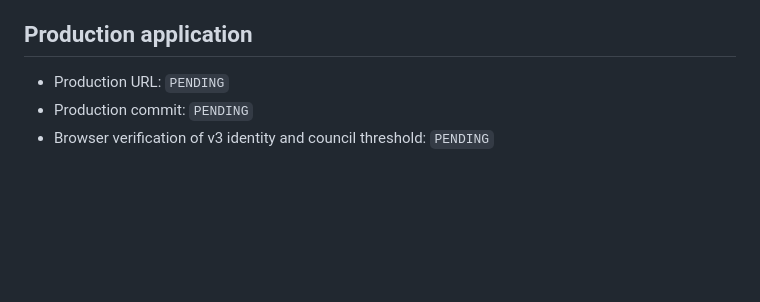
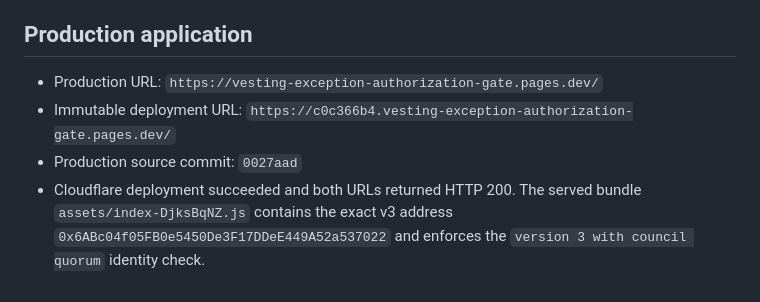
Before and after one commit to hathanh6819/Vesting-Exception-Authorization-Gate, a Markdown page: docs/live-e2e-v3.md, the part around the change. Drawn GitHub-style; blank space fills up the shorter version.

Commit message:
Document verified v3 production deployment

```diff
--- a/docs/live-e2e-v3.md
+++ b/docs/live-e2e-v3.md
@@ -44,6 +44,7 @@ Replay transaction: `0x9028c94fd611005ef62e9622060b6766445505db8d3aee16f1b752552
 
 ## Production application
 
-- Production URL: `PENDING`
-- Production commit: `PENDING`
-- Browser verification of v3 identity and council threshold: `PENDING`
+- Production URL: `https://vesting-exception-authorization-gate.pages.dev/`
+- Immutable deployment URL: `https://c0c366b4.vesting-exception-authorization-gate.pages.dev/`
+- Production source commit: `0027aad`
+- Cloudflare deployment succeeded and both URLs returned HTTP 200. The served bundle `assets/index-DjksBqNZ.js` contains the exact v3 address `0x6ABc04f05FB0e5450De3F17DDeE449A52a537022` and enforces the `version 3 with council quorum` identity check.
```
Also changed, not shown: VERIFICATION.md (+1 -0 lines).
